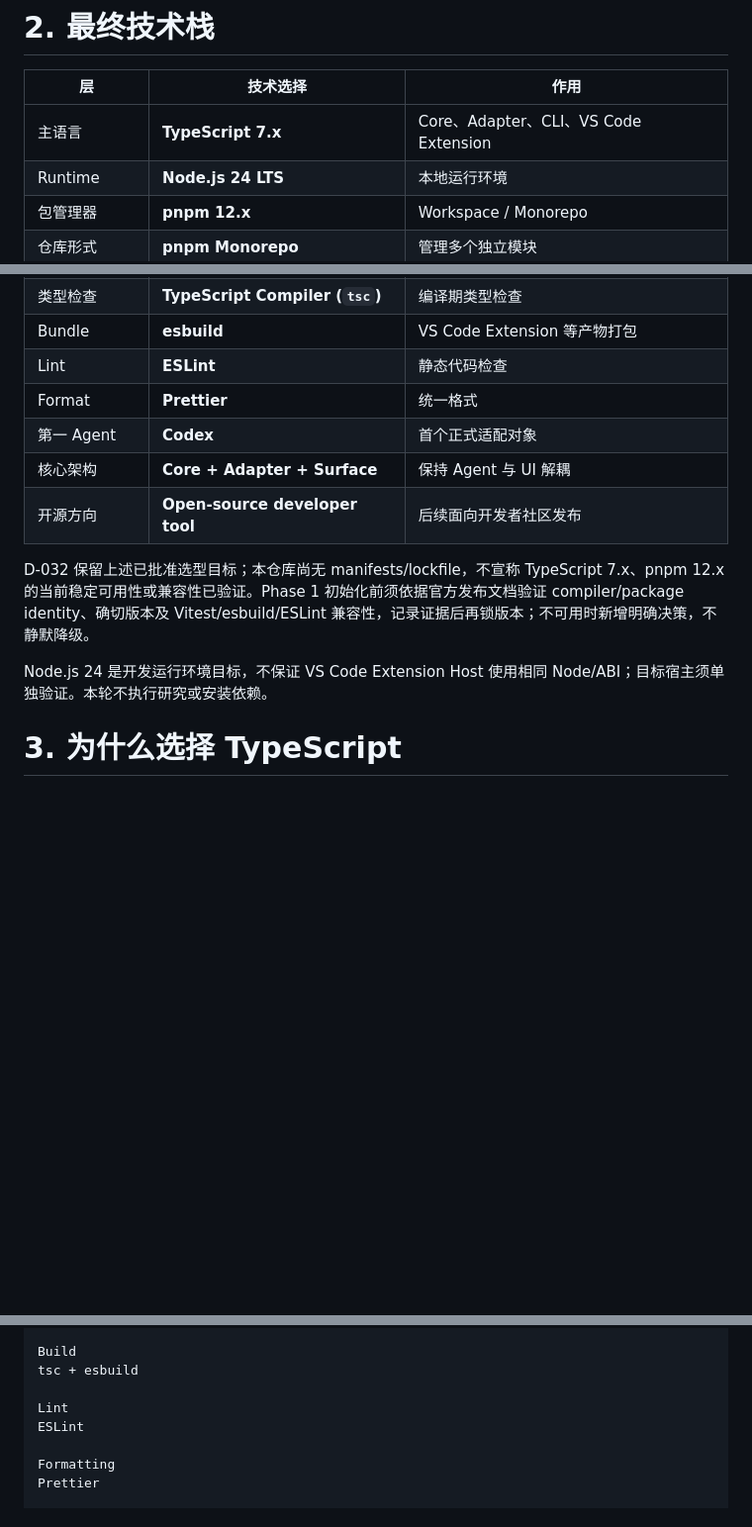
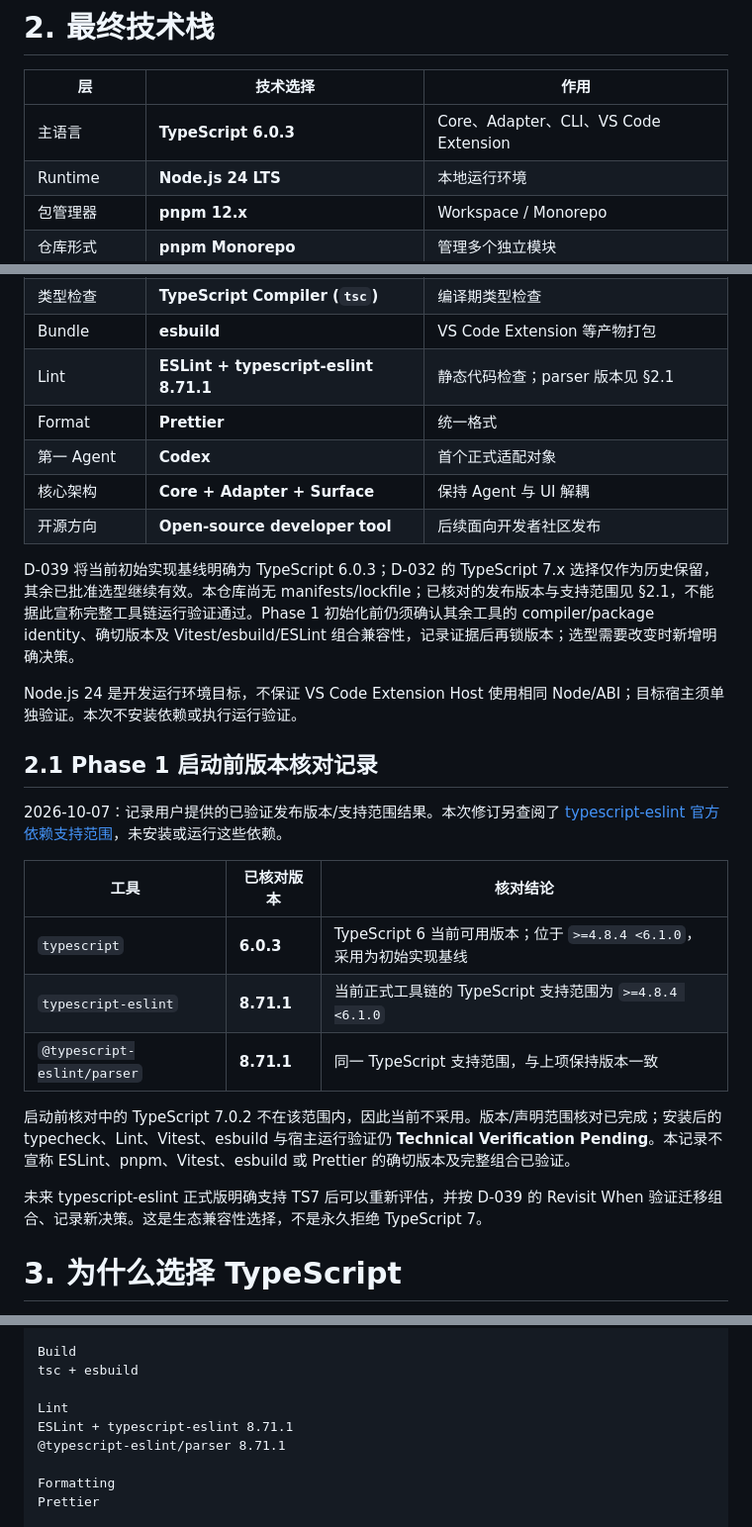
Before and after one commit to Chemic666/ai-project-visualizer, a Markdown page: docs/TECH_STACK.md, 3 parts joined by grey strips. Shown at 99% size. Rendered like a GitHub page; blank space fills up the shorter version.

```diff
--- a/docs/TECH_STACK.md
+++ b/docs/TECH_STACK.md
@@ -20,7 +20,7 @@
 
 | 层            | 技术选择                                | 作用                                    |
 | ------------- | --------------------------------------- | --------------------------------------- |
-| 主语言        | **TypeScript 7.x**                      | Core、Adapter、CLI、VS Code Extension   |
+| 主语言        | **TypeScript 6.0.3**                    | Core、Adapter、CLI、VS Code Extension   |
 | Runtime       | **Node.js 24 LTS**                      | 本地运行环境                            |
 | 包管理器      | **pnpm 12.x**                           | Workspace / Monorepo                    |
 | 仓库形式      | **pnpm Monorepo**                       | 管理多个独立模块                        |
@@ -31,15 +31,29 @@
 | 复杂 UI       | **Webview 按需使用**                    | Overview、Timeline 等                   |
 | 类型检查      | **TypeScript Compiler (`tsc`)** | 编译期类型检查                          |
 | Bundle        | **esbuild**                             | VS Code Extension 等产物打包            |
-| Lint          | **ESLint**                              | 静态代码检查                            |
+| Lint          | **ESLint + typescript-eslint 8.71.1**    | 静态代码检查；parser 版本见 §2.1         |
 | Format        | **Prettier**                            | 统一格式                                |
 | 第一 Agent    | **Codex**                               | 首个正式适配对象                        |
 | 核心架构      | **Core + Adapter + Surface**            | 保持 Agent 与 UI 解耦                   |
 | 开源方向      | **Open-source developer tool**          | 后续面向开发者社区发布                  |
 
-D-032 保留上述已批准选型目标；本仓库尚无 manifests/lockfile，不宣称 TypeScript 7.x、pnpm 12.x 的当前稳定可用性或兼容性已验证。Phase 1 初始化前须依据官方发布文档验证 compiler/package identity、确切版本及 Vitest/esbuild/ESLint 兼容性，记录证据后再锁版本；不可用时新增明确决策，不静默降级。
+D-039 将当前初始实现基线明确为 TypeScript 6.0.3；D-032 的 TypeScript 7.x 选择仅作为历史保留，其余已批准选型继续有效。本仓库尚无 manifests/lockfile；已核对的发布版本与支持范围见 §2.1，不能据此宣称完整工具链运行验证通过。Phase 1 初始化前仍须确认其余工具的 compiler/package identity、确切版本及 Vitest/esbuild/ESLint 组合兼容性，记录证据后再锁版本；选型需要改变时新增明确决策。
 
-Node.js 24 是开发运行环境目标，不保证 VS Code Extension Host 使用相同 Node/ABI；目标宿主须单独验证。本轮不执行研究或安装依赖。
+Node.js 24 是开发运行环境目标，不保证 VS Code Extension Host 使用相同 Node/ABI；目标宿主须单独验证。本次不安装依赖或执行运行验证。
+
+## 2.1 Phase 1 启动前版本核对记录
+
+2026-10-07：记录用户提供的已验证发布版本/支持范围结果。本次修订另查阅了 [typescript-eslint 官方依赖支持范围](https://typescript-eslint.io/users/dependency-versions/)，未安装或运行这些依赖。
+
+| 工具 | 已核对版本 | 核对结论 |
+| --- | --- | --- |
+| `typescript` | **6.0.3** | TypeScript 6 当前可用版本；位于 `>=4.8.4 <6.1.0`，采用为初始实现基线 |
+| `typescript-eslint` | **8.71.1** | 当前正式工具链的 TypeScript 支持范围为 `>=4.8.4 <6.1.0` |
+| `@typescript-eslint/parser` | **8.71.1** | 同一 TypeScript 支持范围，与上项保持版本一致 |
+
+启动前核对中的 TypeScript 7.0.2 不在该范围内，因此当前不采用。版本/声明范围核对已完成；安装后的 typecheck、Lint、Vitest、esbuild 与宿主运行验证仍 **Technical Verification Pending**。本记录不宣称 ESLint、pnpm、Vitest、esbuild 或 Prettier 的确切版本及完整组合已验证。
+
+未来 typescript-eslint 正式版明确支持 TS7 后可以重新评估，并按 D-039 的 Revisit When 验证迁移组合、记录新决策。这是生态兼容性选择，不是永久拒绝 TypeScript 7。
 
 # 3. 为什么选择 TypeScript
 
@@ -906,7 +920,8 @@ Build
 tsc + esbuild
 
 Lint
-ESLint
+ESLint + typescript-eslint 8.71.1
+@typescript-eslint/parser 8.71.1
 
 Formatting
 Prettier
```
Also changed, not shown: other parts of docs/TECH_STACK.md (+1 -1 lines), DECISIONS.md (+31 -1 lines).
